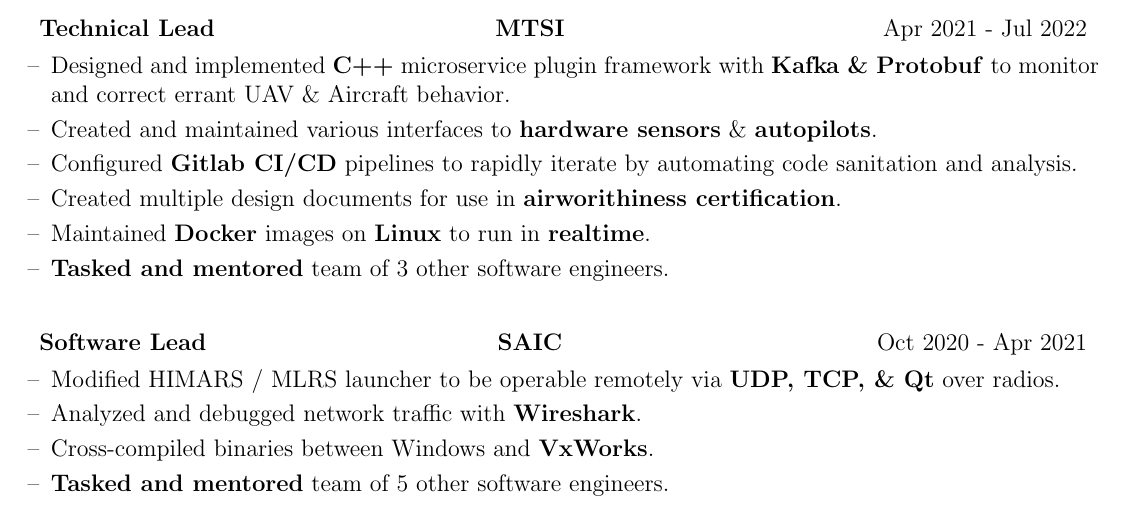
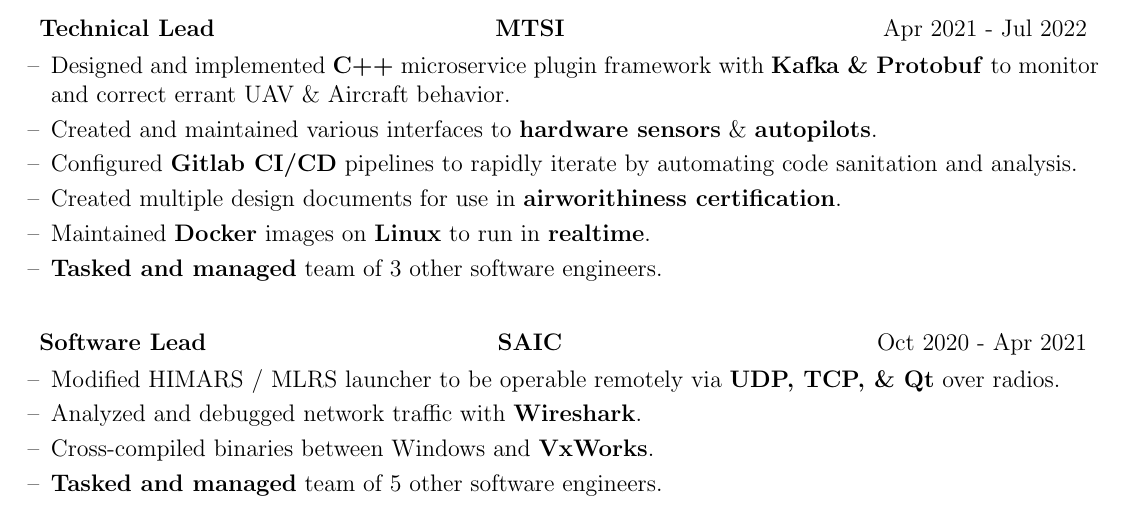
Before and after one commit to Andrew9317/resume, a LaTeX CV (cv.tex): part of page 1 of 2, cut so that both start at the same text. Compiled offline with pdfLaTeX.

Commit message:
Update cv.tex

```diff
--- a/cv.tex
+++ b/cv.tex
@@ -171,7 +171,7 @@
             \item[--] Configured \textbf{Gitlab CI/CD} pipelines to rapidly iterate by automating code sanitation and analysis.
             \item[--] Created multiple design documents for use in \textbf{airworithiness certification}.
             \item[--] Maintained \textbf{Docker} images on \textbf{Linux} to run in \textbf{realtime}.
-            \item[--] \textbf{Tasked and mentored} team of 3 other software engineers.
+            \item[--] \textbf{Tasked and managed} team of 3 other software engineers.
         \end{itemize}
         \end{minipage}
     }
@@ -191,7 +191,7 @@
             \item[--] Modified HIMARS / MLRS launcher to be operable remotely via \textbf{UDP, TCP, \& Qt} over radios.
             \item[--] Analyzed and debugged network traffic with \textbf{Wireshark}.
             \item[--] Cross-compiled binaries between Windows and \textbf{VxWorks}.
-            \item[--] \textbf{Tasked and mentored} team of 5 other software engineers.
+            \item[--] \textbf{Tasked and managed} team of 5 other software engineers.
         \end{itemize}
         \end{minipage}
     }
```
